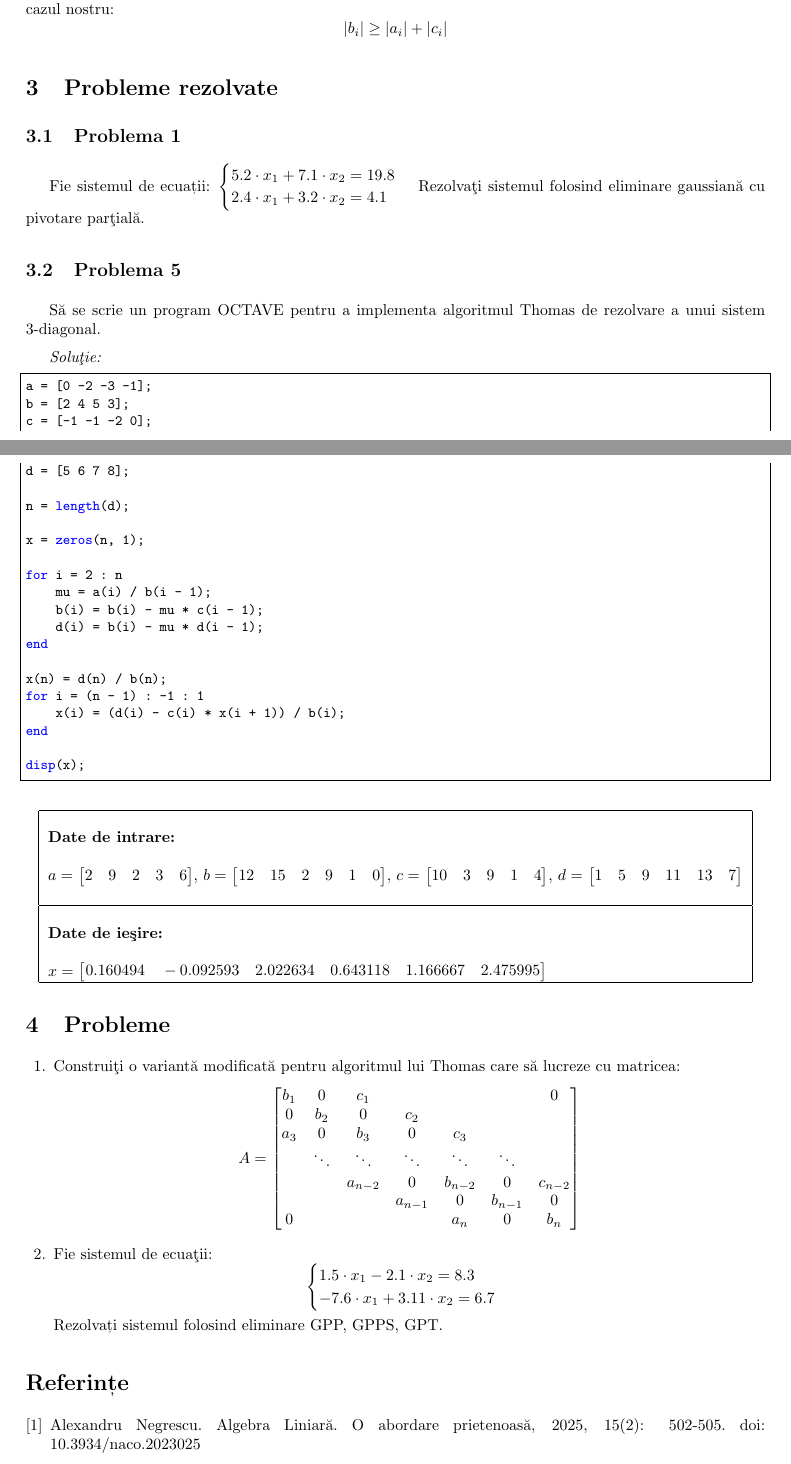
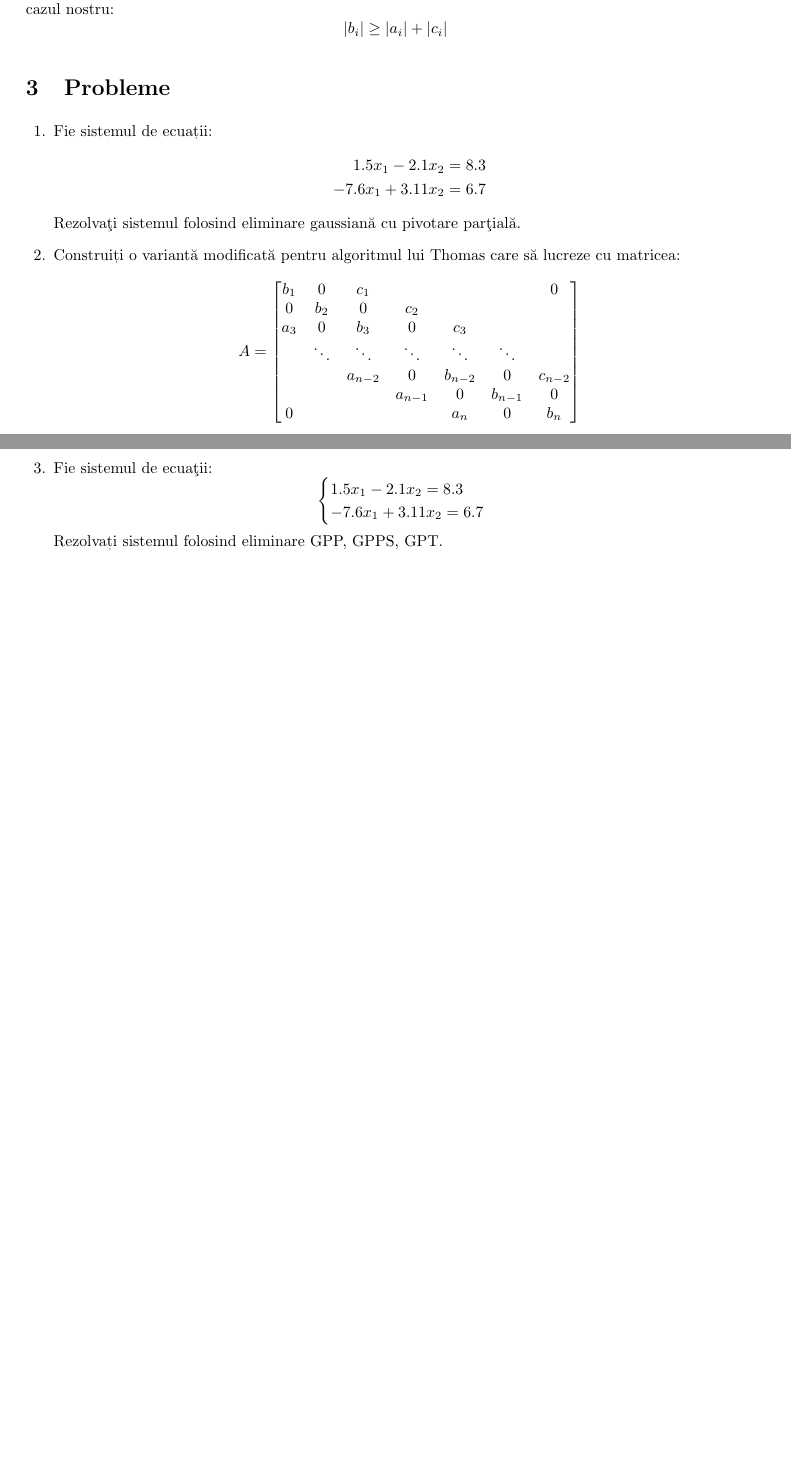
Before and after one commit to Grizzlly/MN-labs, a LaTeX problem sheet (lab4/lab4.tex): two parts of pages 10 and 11 of 11, joined at a grey line, cut so that both start at the same text, the shorter picture padded with empty space. The pictures show the PDF file lab4/lab4.pdf that the author committed with the source.

Commit message:
Update lab4.

```diff
--- a/lab4/lab4.tex
+++ b/lab4/lab4.tex
@@ -44,7 +44,7 @@
 
 % Creates a new command to include a perl script, the first parameter is the filename of the script (without .pl), the second parameter is the caption
 \newcommand{\octavescript}[2]{
-	\lstinputlisting[caption=#2,label=#1]{#1}
+	\lstinputlisting[caption=#2]{#1}
 }
 
 \newcommand{\MNLab}{Laborator\ \#4}
@@ -531,30 +532,3 @@ sunt mai mari decât suma elementelor de pe linie, mai exact, în cazul nostru:
 	|b_i| \geq |a_i| + |c_i|
 \end{equation*}
 
-\section{Probleme rezolvate}
-
-\subsection{Problema 1}
-
-Fie sistemul de ecuații:
-$\displaystyle \begin{cases}
-		5.2 \cdot x_1 + 7.1 \cdot x_2 = 19.8 \\
-		2.4 \cdot x_1 + 3.2\cdot x_2 = 4.1
-	\end{cases}$ Rezolva\c{t}i sistemul folosind eliminare gaussian\u{a} cu pivotare par\c{t}ial\u{a}.
-
-\subsection{Problema 5}
-Să se scrie un program OCTAVE pentru a implementa algoritmul Thomas de rezolvare a unui sistem 3-diagonal.
-
-\textit{Soluţie:}
-
-\octavescript{./src/Thomas.m}{}
-
-
-\begin{center}
-	\begin{tabular}{| l | l |}
-		\hline
-		\\
-		\textbf{Date de intrare:} \\\\
-		$a = $
-		$\begin{bmatrix}
-				 2 \quad
-				 9\quad
@@ -596,7 +534,0 @@ Să se scrie un program OCTAVE pentru a implementa algoritmul Thomas de rezolvar
-		\hline
-		\\
-		\textbf{Date de ieşire:}  \\ \\
-		$ x = $
-		$\begin{bmatrix}
-				 0.160494 \quad
-				 -0.092593 \quad
@@ -617,3 +538,14 @@ Să se scrie un program OCTAVE pentru a implementa algoritmul Thomas de rezolvar
 	\boxedpoints
 	\pointsinmargin
 
+	\question Fie sistemul de ecuații:
+	\begin{align*}
+		1.5  x_1 - 2.1  x_2    & = 8.3 \\
+		-7.6   x_1 + 3.11  x_2 & = 6.7
+	\end{align*}
+	Rezolva\c{t}i sistemul folosind eliminare gaussian\u{a} cu pivotare par\c{t}ial\u{a}.
+
+
+	\question Construiți o variantă modificată pentru algoritmul lui Thomas care
+	să lucreze cu matricea:
+	\begin{equation*}
@@ -625,3 +552 @@ Să se scrie un program OCTAVE pentru a implementa algoritmul Thomas de rezolvar
 		A = \begin{bmatrix}
-			{b_1} & { 0 }  & {c_1}      & {   }      & {   }     & {   }     & { 0 }     \\
-			{ 0 } & {b_2}  & { 0 }      & {c_2}      & {   }     & {   }     & {   }     \\
@@ -632 +553,2 @@ Să se scrie un program OCTAVE pentru a implementa algoritmul Thomas de rezolvar
-			{ 0 } & {   }  & {   }      & {   }      & {a_n}     & { 0 }     & {b_n}     \\
+			b_1 & 0      & c_1       &           &           &           & 0         \\
+			0   & b_2    & 0         & c_2       &           &           &           \\
@@ -633,22 +559,16 @@ Să se scrie un program OCTAVE pentru a implementa algoritmul Thomas de rezolvar
+			0   &        &           &           & a_n       & 0         & b_n       \\
 		\end{bmatrix}
-	\]
+	\end{equation*}
 
 	\question Fie sistemul de ecua\c{t}ii:
 	\begin{equation*}
 		\begin{cases}
-			1.5 \cdot x_1 - 2.1 \cdot x_2 = 8.3 \\
-			-7.6 \cdot x_1 + 3.11 \cdot x_2 = 6.7
+			1.5  x_1 - 2.1 x_2 = 8.3 \\
+			-7.6 x_1 + 3.11 x_2 = 6.7
 		\end{cases}
 	\end{equation*}
 	Rezolvați sistemul folosind eliminare GPP, GPPS, GPT.
 
 \end{questions}
 
-\begin{thebibliography}{1}
-
-	\bibitem{AlgLinNegrescu}
-	Alexandru Negrescu. Algebra Liniară. O abordare prietenoasă, 2025, 15(2): 502-505. doi: 10.3934/naco.2023025
-
-\end{thebibliography}
-
 \end{document}
```
Also changed, not shown: lab1/lab1.tex (+3 -1 lines), lab2/lab2.tex (+3 -1 lines), lab3/lab3.tex (+2 -1 lines), lab1/lab1.pdf, lab2/lab2.pdf, lab4/lab4.pdf, lab4/lab4.tex (86 more changed lines), 1 other file.
